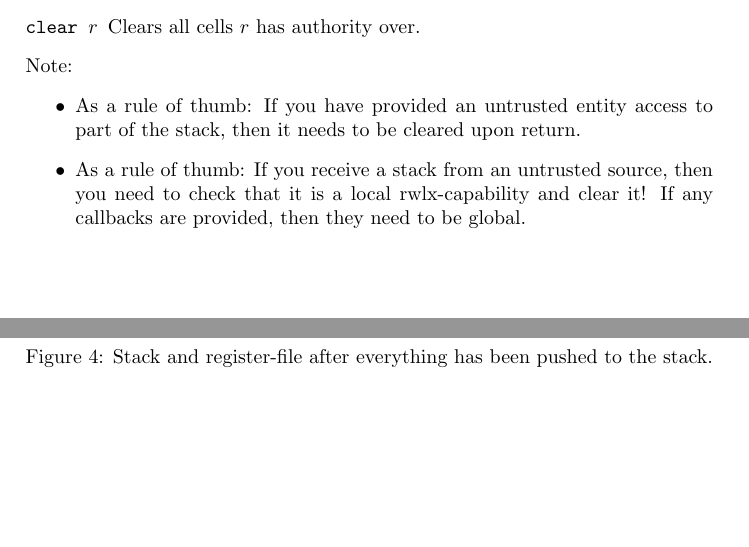
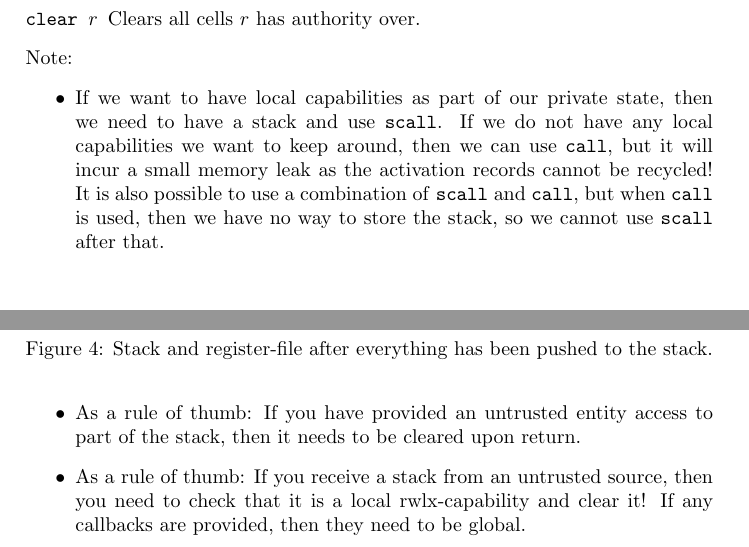
Before and after one commit to dominiquedevriese/capability-machine-reasoning-on-paper, a LaTeX document (local-capability-machine.tex): two parts of pages 9 and 10 of 26, joined at a grey line, cut so that both start at the same text, the shorter picture padded with empty space. Compiled offline with pdfLaTeX.

Commit message:
Added note on the use of call, scall and the use of a combination of the two

```diff
--- a/local-capability-machine.tex
+++ b/local-capability-machine.tex
@@ -839,6 +839,7 @@ A more detailed description of the above steps:
 \end{description}
 Note:
 \begin{itemize}
+\item If we want to have local capabilities as part of our private state, then we need to have a stack and use \texttt{scall}. If we do not have any local capabilities we want to keep around, then we can use \texttt{call}, but it will incur a small memory leak as the activation records cannot be recycled! It is also possible to use a combination of \texttt{scall} and \texttt{call}, but when \texttt{call} is used, then we have no way to store the stack, so we cannot use \texttt{scall} after that.
 \item As a rule of thumb: If you have provided an untrusted entity access to part of the stack, then it needs to be cleared upon return.
 \item As a rule of thumb: If you receive a stack from an untrusted source, then you need to check that it is a local $\rwlx$-capability and clear it! If any callbacks are provided, then they need to be global.
 \end{itemize}
```
